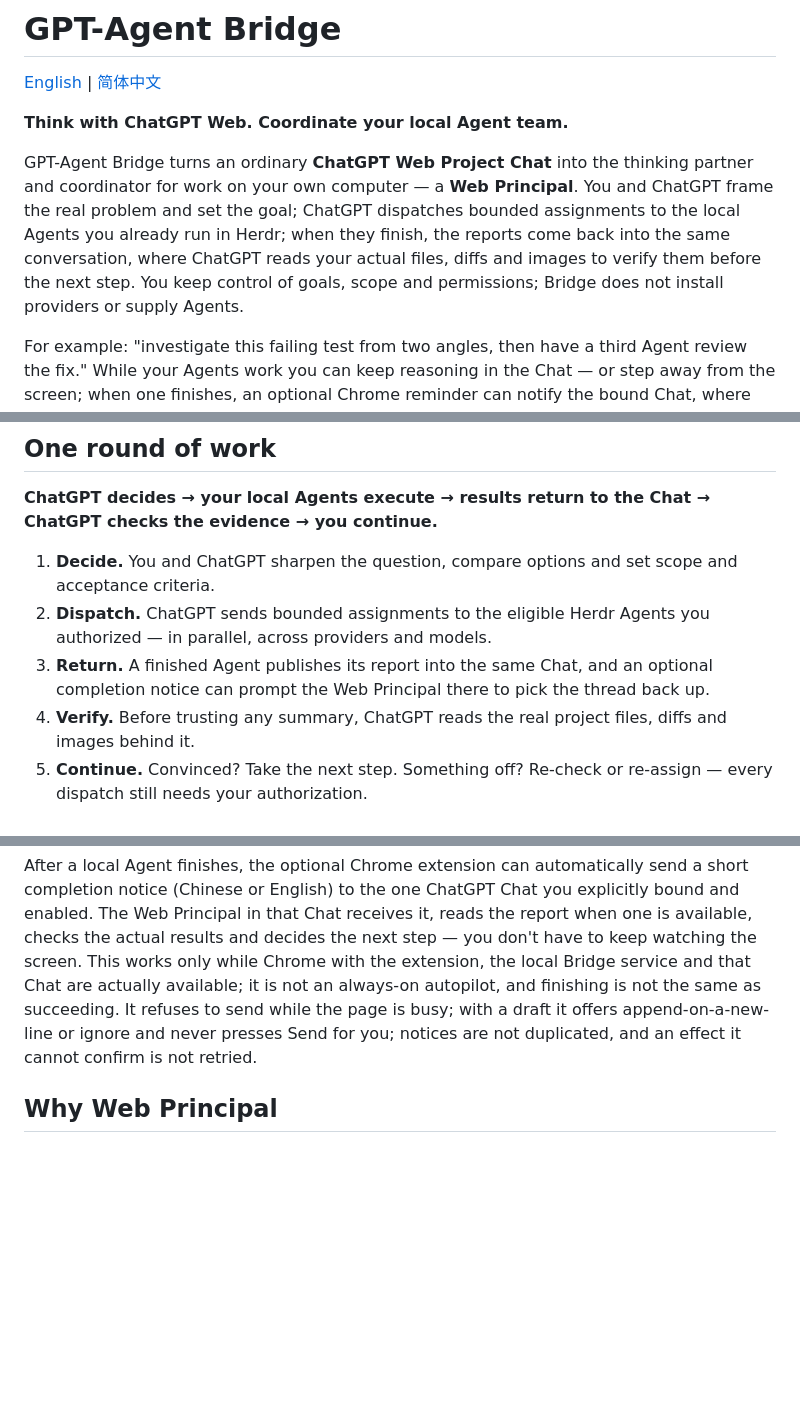
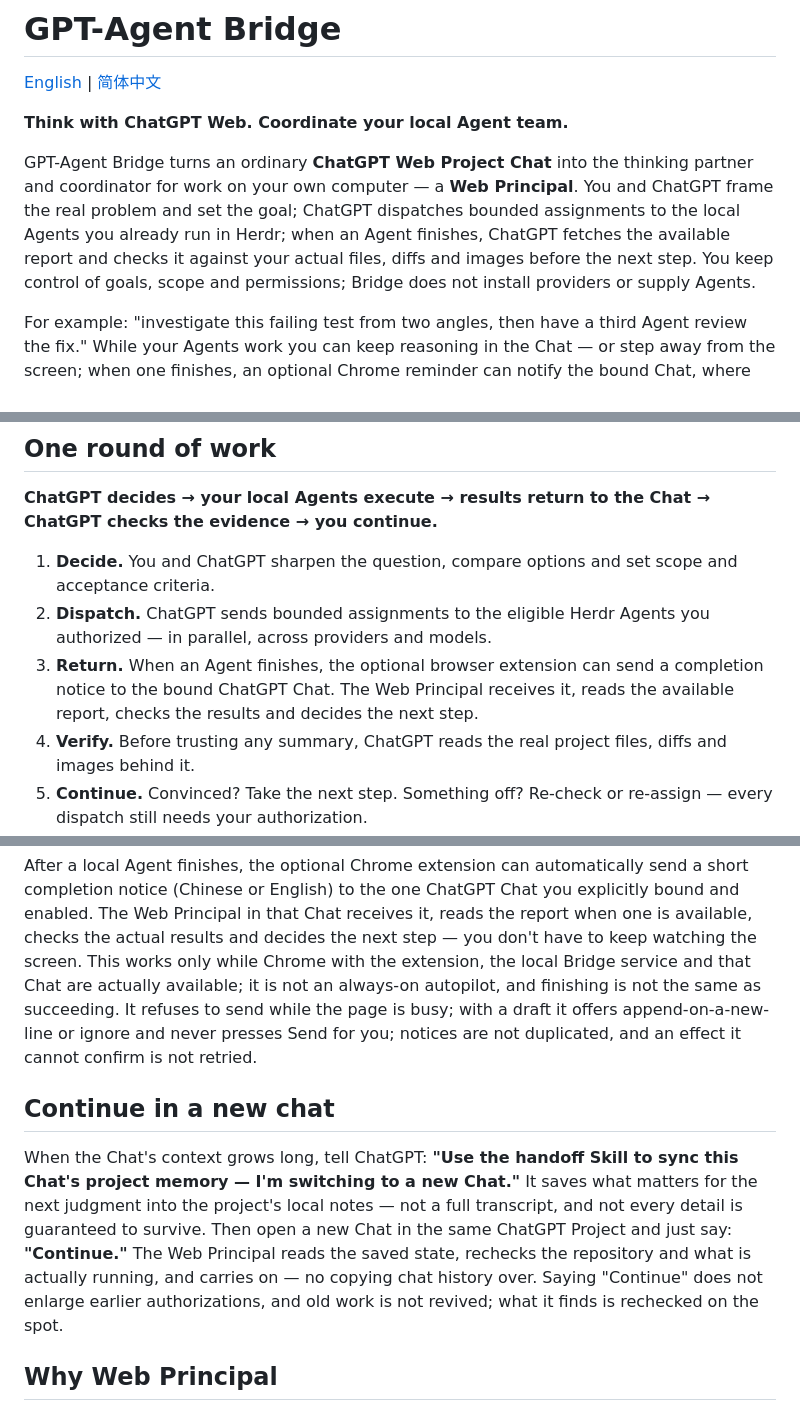
Before and after one commit to HowAreAllWell/gpt-agent-bridge, a Markdown page: README.md, 3 parts joined by grey strips. Rendered like a GitHub page; blank space fills up the shorter version.

Commit message:
docs: reports are fetched via work_report, not posted into the Chat; add handoff/resume guide (EN/zh-CN)
Return step: the Agent publishes its report in Bridge's Work report resource;
the optional browser extension sends the completion notice to the bound
ChatGPT Chat, and the Web Principal fetches the available report from there,
checks it and decides the next step. Intro sentence aligned with the same
mechanism. New short 'Continue in a new chat' section: hand off with the
handoff Skill into project-local notes, resume in a fresh Chat of the same
Project with one message; authorizations do not grow, old work is not revived,
state is rechecked on the spot.

```diff
--- a/README.md
+++ b/README.md
@@ -7,9 +7,9 @@
 GPT-Agent Bridge turns an ordinary **ChatGPT Web Project Chat** into the thinking
 partner and coordinator for work on your own computer — a **Web Principal**. You
 and ChatGPT frame the real problem and set the goal; ChatGPT dispatches bounded
-assignments to the local Agents you already run in Herdr; when they finish, the
-reports come back into the same conversation, where ChatGPT reads your actual
-files, diffs and images to verify them before the next step. You keep control of
+assignments to the local Agents you already run in Herdr; when an Agent
+finishes, ChatGPT fetches the available report and checks it against your
+actual files, diffs and images before the next step. You keep control of
 goals, scope and permissions; Bridge does not install providers or supply Agents.
 
 For example: "investigate this failing test from two angles, then have a third
@@ -35,9 +35,10 @@ ChatGPT checks the evidence → you continue.**
    scope and acceptance criteria.
 2. **Dispatch.** ChatGPT sends bounded assignments to the eligible Herdr Agents
    you authorized — in parallel, across providers and models.
-3. **Return.** A finished Agent publishes its report into the same Chat, and
-   an optional completion notice can prompt the Web Principal there to pick
-   the thread back up.
+3. **Return.** When an Agent finishes, the optional browser extension can
+   send a completion notice to the bound ChatGPT Chat. The Web Principal
+   receives it, reads the available report, checks the results and decides
+   the next step.
 4. **Verify.** Before trusting any summary, ChatGPT reads the real project
    files, diffs and images behind it.
 5. **Continue.** Convinced? Take the next step. Something off? Re-check or
@@ -69,6 +70,18 @@ available; it is not an always-on autopilot, and finishing is not the same as
 succeeding. It refuses to send while the page is busy; with a draft it offers
 append-on-a-new-line or ignore and never presses Send for you; notices are not
 duplicated, and an effect it cannot confirm is not retried.
+
+## Continue in a new chat
+
+When the Chat's context grows long, tell ChatGPT: **"Use the handoff Skill to
+sync this Chat's project memory — I'm switching to a new Chat."** It saves
+what matters for the next judgment into the project's local notes — not a full
+transcript, and not every detail is guaranteed to survive. Then open a new Chat
+in the same ChatGPT Project and just say: **"Continue."** The Web Principal
+reads the saved state, rechecks the repository and what is actually running,
+and carries on — no copying chat history over. Saying "Continue" does not
+enlarge earlier authorizations, and old work is not revived; what it finds is
+rechecked on the spot.
 
 ## Why Web Principal
 
```
Also changed, not shown: README.zh-CN.md (+13 -3 lines).
